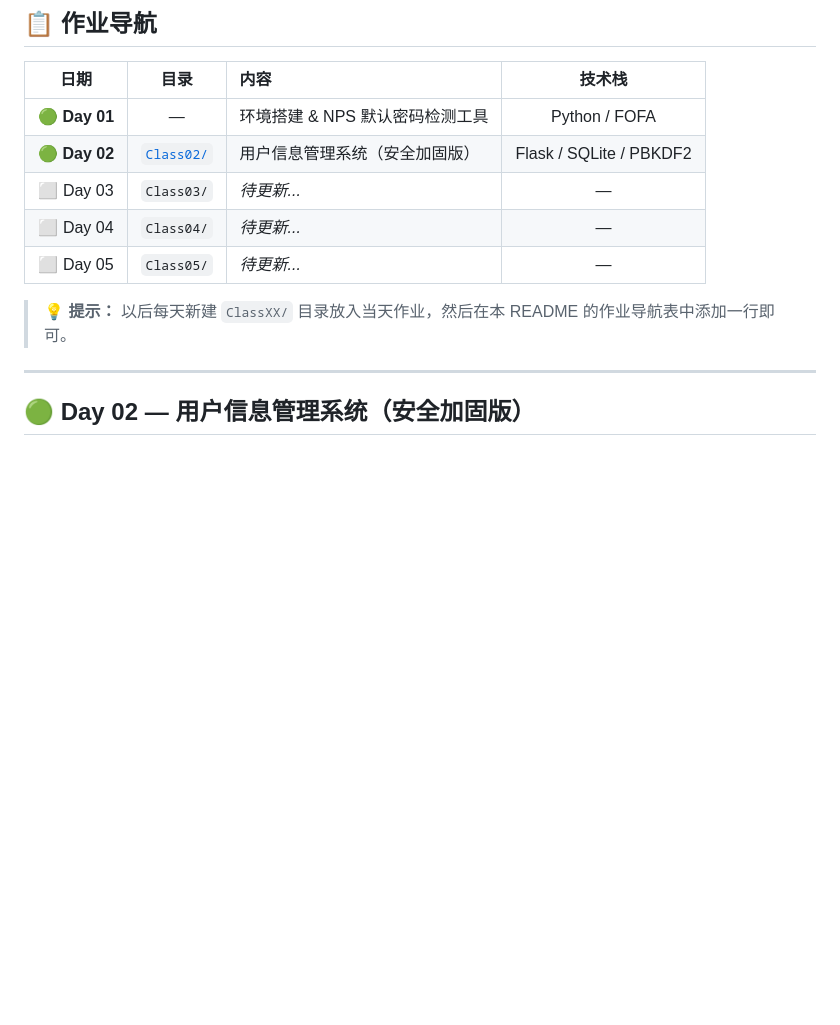
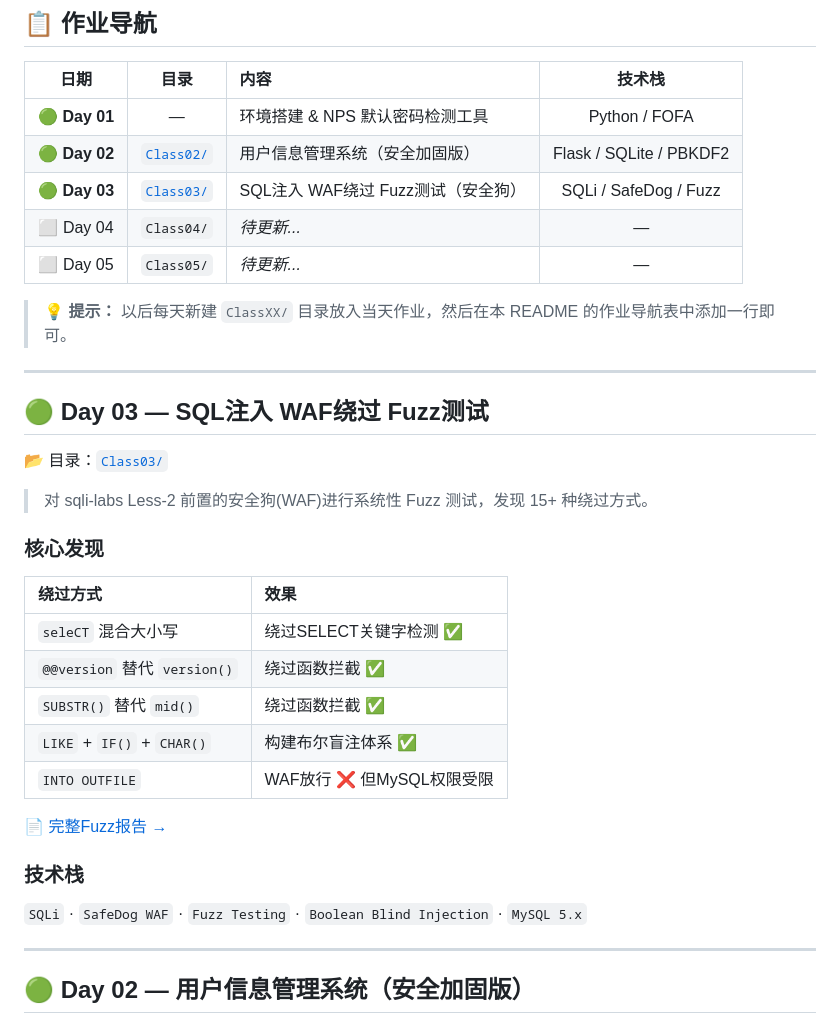
Before and after one commit to zhiyu-ren/-homework, a Markdown page: README.md, the part around the change. Drawn GitHub-style; blank space fills up the shorter version.

Commit message:
Day 03: SQL注入 WAF绕过 Fuzz测试报告
- 对安全狗WAF进行43轮90+种绕过Fuzz测试
- 发现seleCT混合大小写绕过SELECT检测
- 发现SUBSTR/IF/CHAR/@@变量等多种绕过路径
- 生成完整WAF绕过Fuzz测试报告 (15+绕过手法)

```diff
--- a/README.md
+++ b/README.md
@@ -10,11 +10,35 @@
 |:----:|:----:|:----|:------:|
 | 🟢 **Day 01** | — | 环境搭建 & NPS 默认密码检测工具 | Python / FOFA |
 | 🟢 **Day 02** | [`Class02/`](./Class02) | 用户信息管理系统（安全加固版） | Flask / SQLite / PBKDF2 |
-| ⬜ Day 03 | `Class03/` | *待更新...* | — |
+| 🟢 **Day 03** | [`Class03/`](./Class03) | SQL注入 WAF绕过 Fuzz测试（安全狗） | SQLi / SafeDog / Fuzz |
 | ⬜ Day 04 | `Class04/` | *待更新...* | — |
 | ⬜ Day 05 | `Class05/` | *待更新...* | — |
 
 > 💡 **提示：** 以后每天新建 `ClassXX/` 目录放入当天作业，然后在本 README 的作业导航表中添加一行即可。
+
+---
+
+## 🟢 Day 03 — SQL注入 WAF绕过 Fuzz测试
+
+📂 目录：[`Class03/`](./Class03)
+
+> 对 sqli-labs Less-2 前置的安全狗(WAF)进行系统性 Fuzz 测试，发现 15+ 种绕过方式。
+
+### 核心发现
+
+| 绕过方式 | 效果 |
+|:---------|:------|
+| `seleCT` 混合大小写 | 绕过SELECT关键字检测 ✅ |
+| `@@version` 替代 `version()` | 绕过函数拦截 ✅ |
+| `SUBSTR()` 替代 `mid()` | 绕过函数拦截 ✅ |
+| `LIKE` + `IF()` + `CHAR()` | 构建布尔盲注体系 ✅ |
+| `INTO OUTFILE` | WAF放行 ❌ 但MySQL权限受限 |
+
+[📄 完整Fuzz报告 →](./Class03/WAF绕过Fuzz测试报告.md)
+
+### 技术栈
+
+`SQLi` · `SafeDog WAF` · `Fuzz Testing` · `Boolean Blind Injection` · `MySQL 5.x`
 
 ---
 
```
Also changed, not shown: Class03/WAF绕过Fuzz测试报告.md (added, +290 -0 lines).
